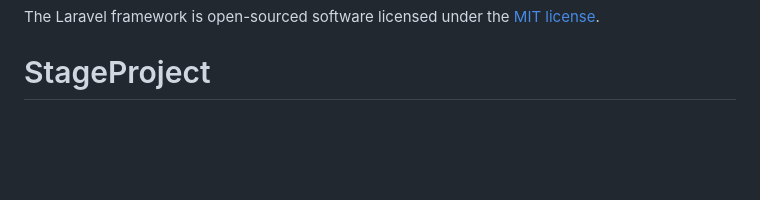
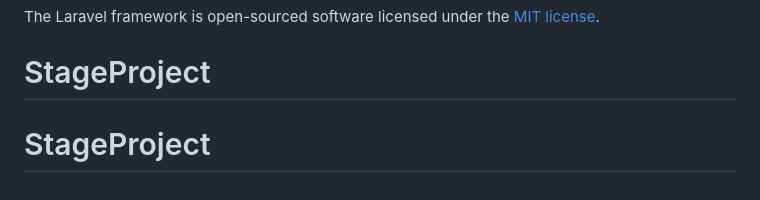
Before and after one commit to AmineBelhedi/StageProject, a Markdown page: README.md, the part around the change. Drawn GitHub-style; blank space fills up the shorter version.

```diff
--- a/README.md
+++ b/README.md
@@ -60,3 +60,4 @@ If you discover a security vulnerability within Laravel, please send an e-mail t
 
 The Laravel framework is open-sourced software licensed under the [MIT license](https://opensource.org/licenses/MIT).
 # StageProject
+# StageProject
```
